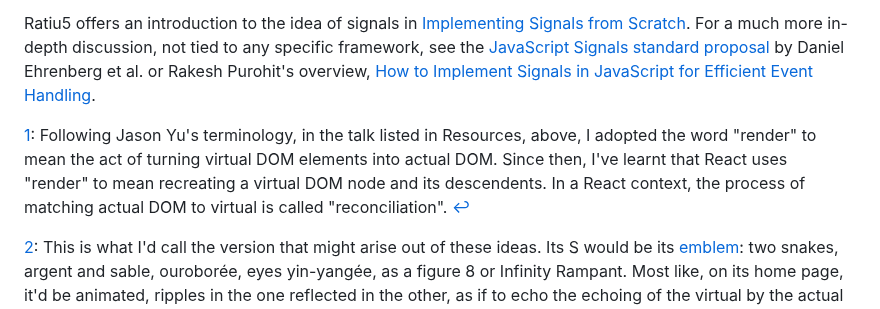
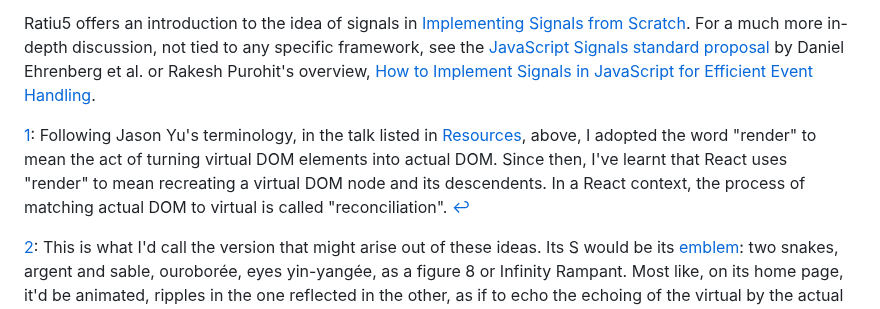
Before and after one commit to pjtunstall/overreact, a Markdown page: readme.md, the part around the change. Drawn GitHub-style.

```diff
--- a/readme.md
+++ b/readme.md
@@ -507,7 +507,7 @@ David Greenspan has a good explanation of event propagation: [Browser events: bu
 
 Ratiu5 offers an introduction to the idea of signals in [Implementing Signals from Scratch](https://dev.to/ratiu5/implementing-signals-from-scratch-3e4c). For a much more in-depth discussion, not tied to any specific framework, see the [JavaScript Signals standard proposal](https://github.com/tc39/proposal-signals) by Daniel Ehrenberg et al. or Rakesh Purohit's overview, [How to Implement Signals in JavaScript for Efficient Event Handling](https://www.dhiwise.com/post/how-to-implement-signals-in-javascript-for-event-handling).
 
-<a id="f1" href="#ref-f1">1</a>: Following Jason Yu's terminology, in the talk listed in Resources, above, I adopted the word "render" to mean the act of turning virtual DOM elements into actual DOM. Since then, I've learnt that React uses "render" to mean recreating a virtual DOM node and its descendents. In a React context, the process of matching actual DOM to virtual is called "reconciliation". [↩](#ref-f1)
+<a id="f1" href="#ref-f1">1</a>: Following Jason Yu's terminology, in the talk listed in [Resources](#resources), above, I adopted the word "render" to mean the act of turning virtual DOM elements into actual DOM. Since then, I've learnt that React uses "render" to mean recreating a virtual DOM node and its descendents. In a React context, the process of matching actual DOM to virtual is called "reconciliation". [↩](#ref-f1)
 
 <a id="f2" href="#ref-f2">2</a>: This is what I'd call the version that might arise out of these ideas. Its S would be its [emblem](https://en.wikipedia.org/wiki/Blazon): two snakes, argent and sable, ouroborée, eyes yin-yangée, as a figure 8 or Infinity Rampant. Most like, on its home page, it'd be animated, ripples in the one reflected in the other, as if to echo the echoing of the virtual by the actual DOM. [↩](#ref-f2)
 
```
